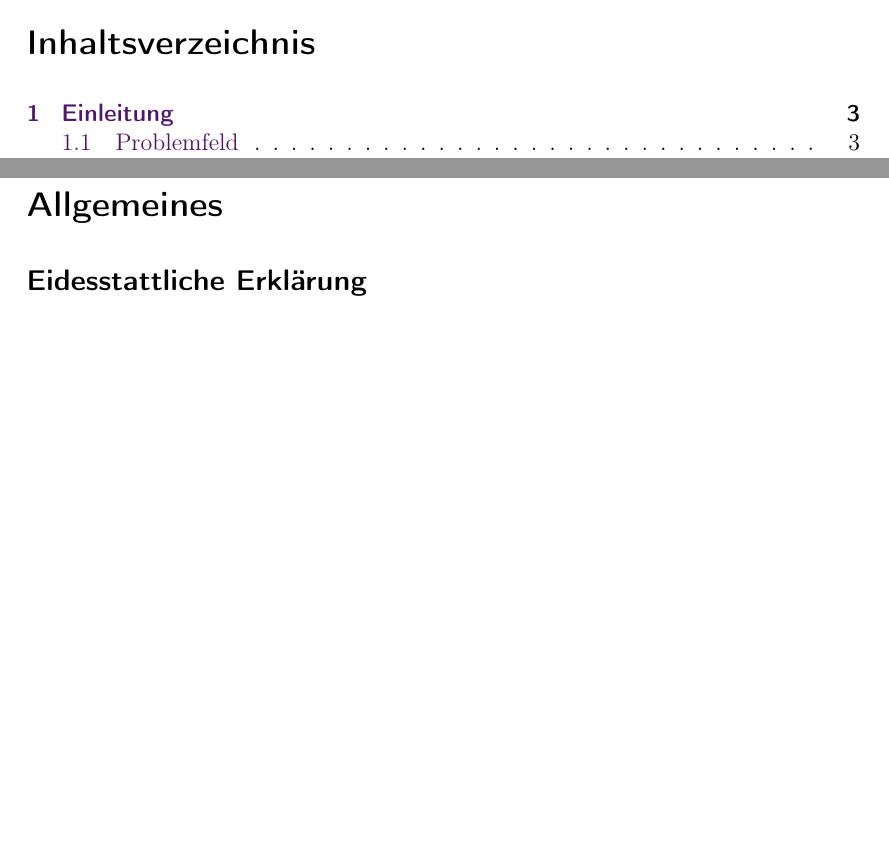
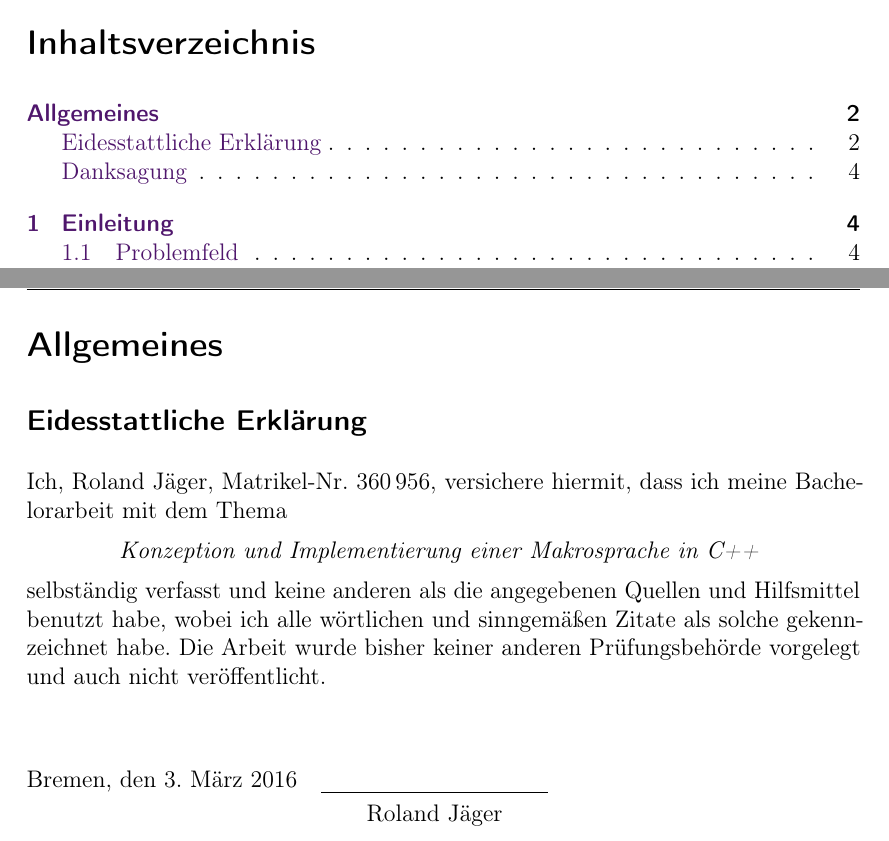
Before and after one commit to Eyenseo/Bachelorthesis, a LaTeX thesis (Thesis/Thesis.tex): two parts of pages 2 and 4 of 5 before the commit and two parts of pages 2 and 3 of 6 after it, joined at a grey line, cut so that both start at the same text, the shorter picture padded with empty space. Compiled offline with pdfLaTeX.

Commit message:
Add oath

```diff
--- a/Thesis/Thesis.tex
+++ b/Thesis/Thesis.tex
@@ -22,12 +22,30 @@
 % Allgemeines
 %---------------------------------
 \section*{Allgemeines}
+\addcontentsline{toc}{section}{Allgemeines}
 \label{sec:Allgemeines}
   %---------------------------------
   % Eidesstattliche Erklärung
   %---------------------------------
   \subsection*{Eidesstattliche Erklärung}
+  \addcontentsline{toc}{subsection}{Eidesstattliche Erklärung}
   \label{ssec:Eidesstattliche Erklärung}
+    Ich, \MetaAuthor, Matrikel-Nr. \MetaStudentNumber, versichere hiermit, dass ich meine Bachelorarbeit mit dem Thema
+    \begin{center}
+      \vspace*{-1em}
+      \textit{\MetaTitle}
+      \vspace*{-1em}
+    \end{center}
+    selbständig verfasst und keine anderen als die angegebenen Quellen und Hilfsmittel benutzt habe, wobei ich alle wörtlichen und sinngemäßen Zitate als solche gekennzeichnet habe. Die Arbeit wurde bisher keiner anderen Prüfungsbehörde vorgelegt und auch nicht veröffentlicht.
+
+    \vspace*{3em}
+    \begin{tabular}{@{}rc}
+      \raisebox{.2em}{Bremen, den \today}
+        &\makebox[4cm]{\hrulefill}\\
+      {}
+        &\MetaAuthor
+    \end{tabular}
+
 
   %---------------------------------
   % Danksagung
```
Also changed, not shown: Thesis/Thesis.pdf, Thesis/Thesis.tex (1 more changed lines).
